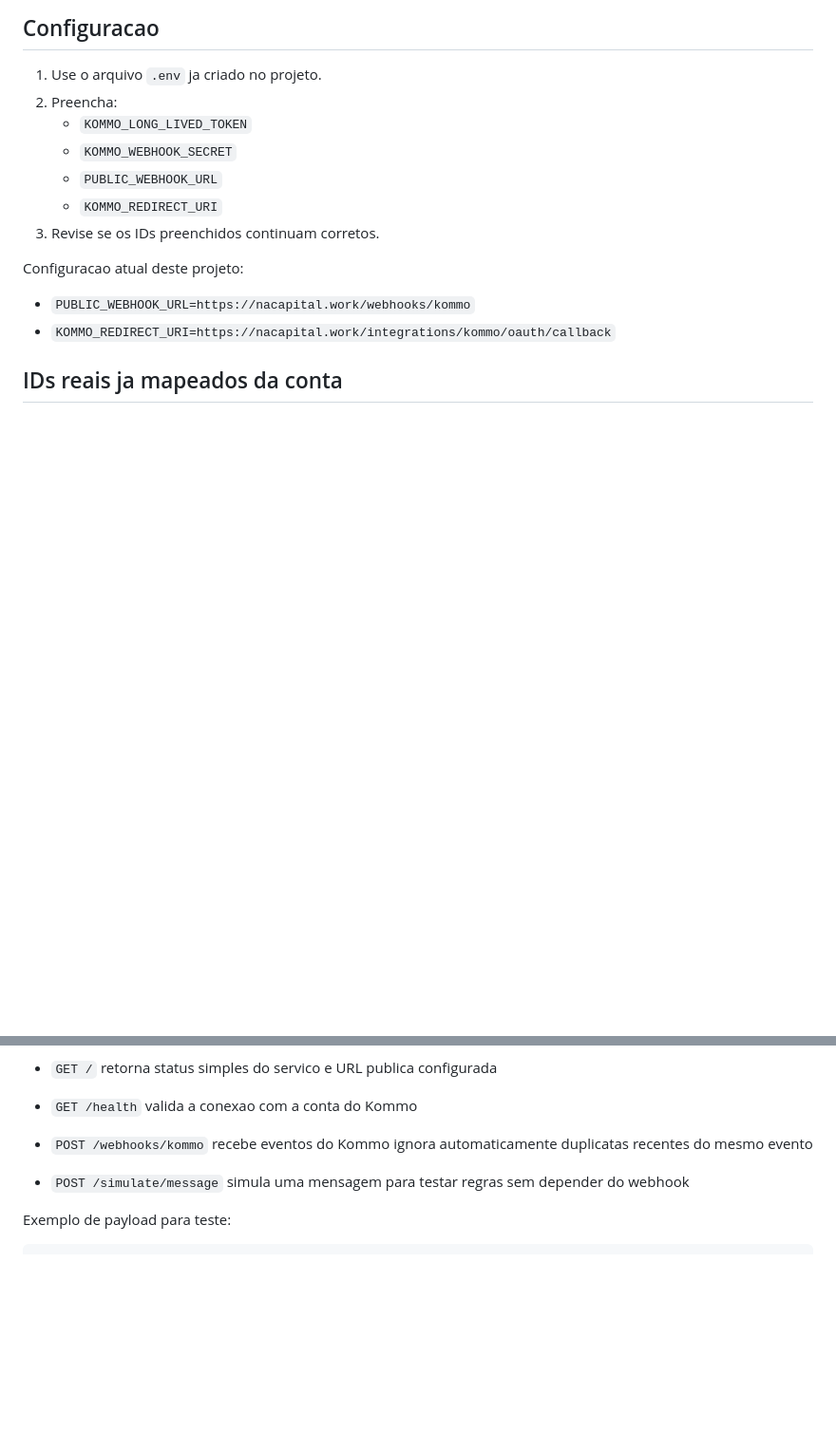
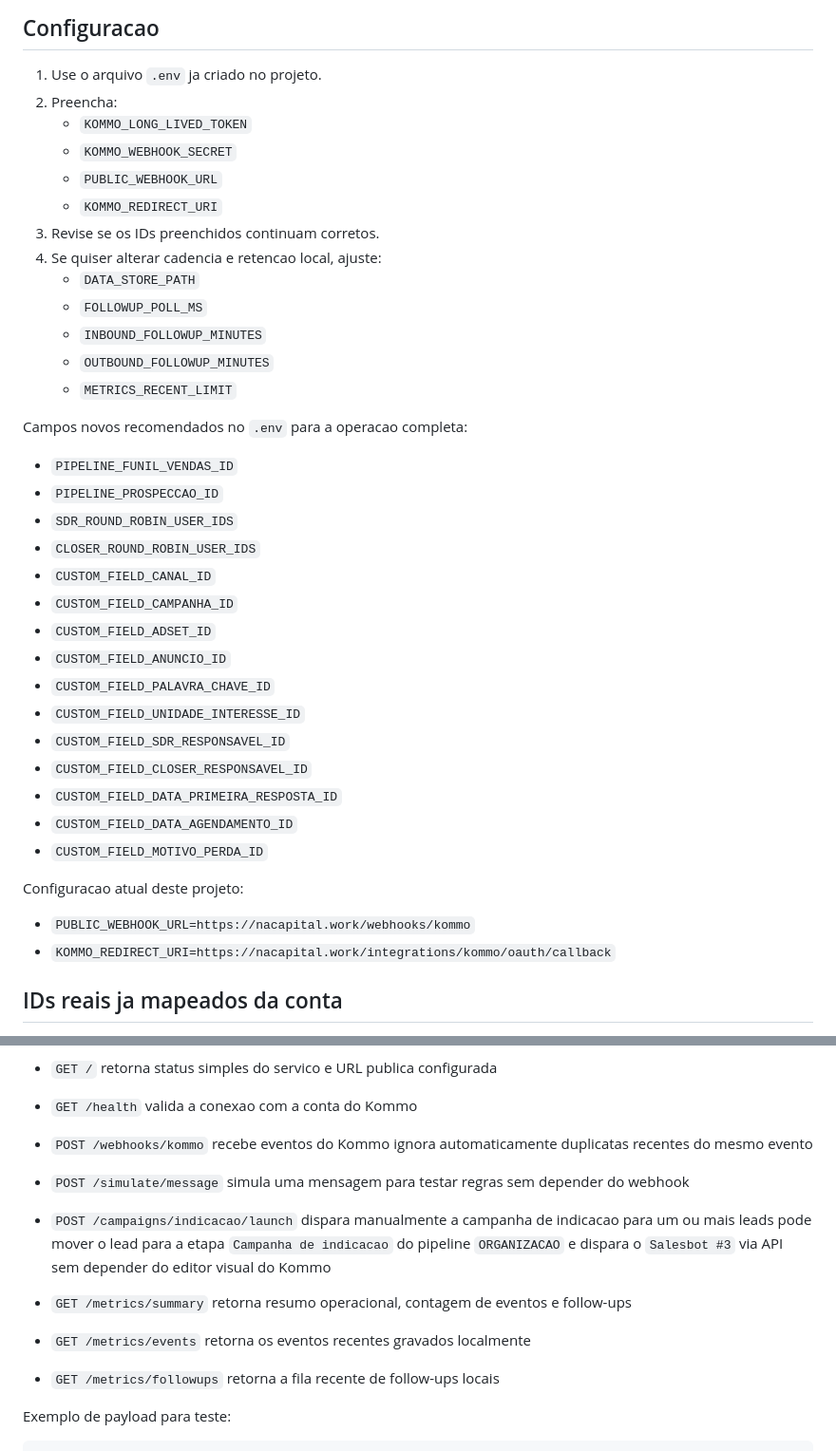
Before and after one commit to nacapitalcomercial/nacapital-kommo-integration, a Markdown page: README.md, 2 parts joined by grey strips. Shown at 95% size. Drawn GitHub-style; blank space fills up the shorter version.

````diff
--- a/README.md
+++ b/README.md
@@ -38,6 +49,30 @@ src/
    - `PUBLIC_WEBHOOK_URL`
    - `KOMMO_REDIRECT_URI`
 3. Revise se os IDs preenchidos continuam corretos.
+4. Se quiser alterar cadencia e retencao local, ajuste:
+   - `DATA_STORE_PATH`
+   - `FOLLOWUP_POLL_MS`
+   - `INBOUND_FOLLOWUP_MINUTES`
+   - `OUTBOUND_FOLLOWUP_MINUTES`
+   - `METRICS_RECENT_LIMIT`
+
+Campos novos recomendados no `.env` para a operacao completa:
+
+- `PIPELINE_FUNIL_VENDAS_ID`
+- `PIPELINE_PROSPECCAO_ID`
+- `SDR_ROUND_ROBIN_USER_IDS`
+- `CLOSER_ROUND_ROBIN_USER_IDS`
+- `CUSTOM_FIELD_CANAL_ID`
+- `CUSTOM_FIELD_CAMPANHA_ID`
+- `CUSTOM_FIELD_ADSET_ID`
+- `CUSTOM_FIELD_ANUNCIO_ID`
+- `CUSTOM_FIELD_PALAVRA_CHAVE_ID`
+- `CUSTOM_FIELD_UNIDADE_INTERESSE_ID`
+- `CUSTOM_FIELD_SDR_RESPONSAVEL_ID`
+- `CUSTOM_FIELD_CLOSER_RESPONSAVEL_ID`
+- `CUSTOM_FIELD_DATA_PRIMEIRA_RESPOSTA_ID`
+- `CUSTOM_FIELD_DATA_AGENDAMENTO_ID`
+- `CUSTOM_FIELD_MOTIVO_PERDA_ID`
 
 Configuracao atual deste projeto:
 
@@ -126,6 +161,20 @@ Depois de subir, valide:
 - `POST /simulate/message`
   simula uma mensagem para testar regras sem depender do webhook
 
+- `POST /campaigns/indicacao/launch`
+  dispara manualmente a campanha de indicacao para um ou mais leads
+  pode mover o lead para a etapa `Campanha de indicacao` do pipeline `ORGANIZACAO`
+  e dispara o `Salesbot #3` via API sem depender do editor visual do Kommo
+
+- `GET /metrics/summary`
+  retorna resumo operacional, contagem de eventos e follow-ups
+
+- `GET /metrics/events`
+  retorna os eventos recentes gravados localmente
+
+- `GET /metrics/followups`
+  retorna a fila recente de follow-ups locais
+
 Exemplo de payload para teste:
 
 ```json
````
Also changed, not shown: other parts of README.md (+76 -2 lines).
